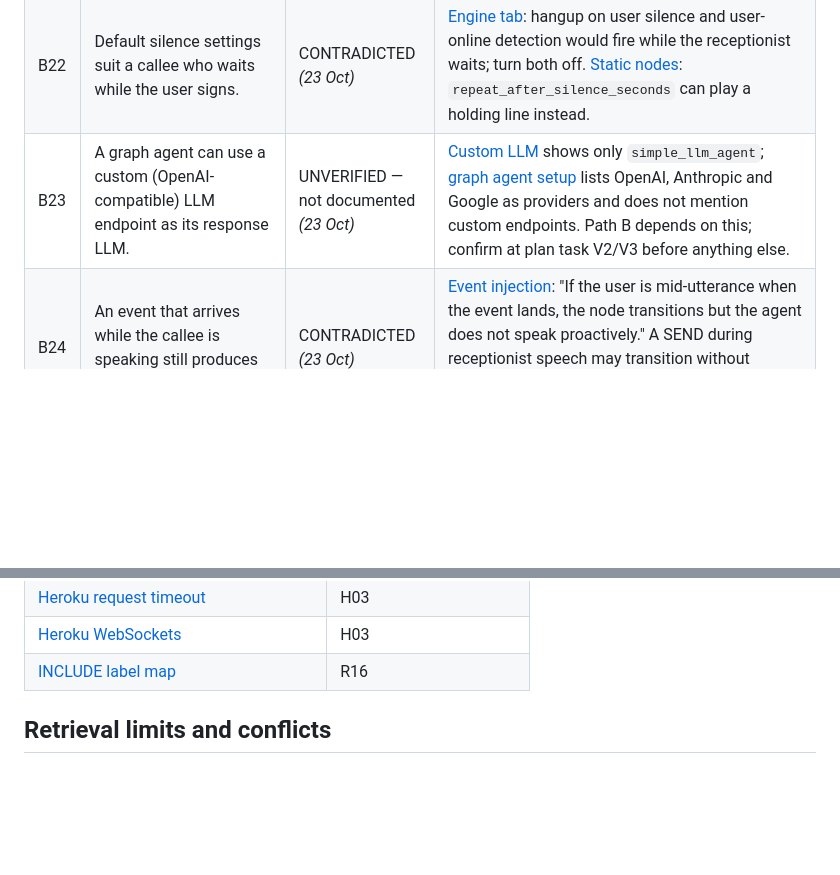
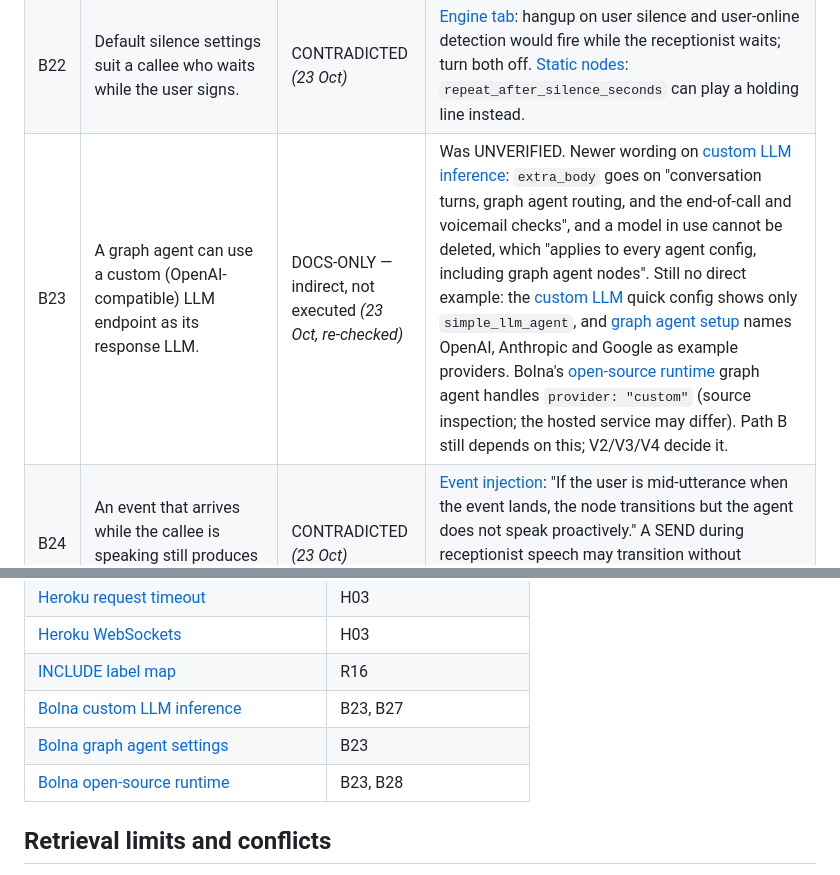
Before and after one commit to BishalJena/ishara, a Markdown page: docs/CLAIM-LEDGER.md, 2 parts joined by grey strips. Rendered like a GitHub page; blank space fills up the shorter version.

Commit message:
docs(ledger): raise B23 to indirect documentation, still unrun
Bolna's custom-LLM inference page now mentions graph agent routing and
graph agent nodes, which implies graph agents can use a custom LLM. No
page shows it directly and nothing has run, so B23 moves to docs-only
(indirect) instead of verified.

```diff
--- a/docs/CLAIM-LEDGER.md
+++ b/docs/CLAIM-LEDGER.md
@@ -106,7 +106,7 @@ Evidence originally checked **18 October 2026**; rows marked *(23 Oct)* were che
 | B20 | Outbound test calls need a purchased, KYC-verified Indian number. | CONTRADICTED *(23 Oct)* | [Make call](https://www.bolna.ai/docs/api-reference/calls/make.md) / [API quickstart](https://www.bolna.ai/docs/quickstarts/api.md): omit `from_phone_number` to use the account default number. [Buying numbers](https://www.bolna.ai/docs/buying-phone-numbers.md): purchasing an Indian number needs KYC. |
 | B21 | Sarvam, ElevenLabs, Cartesia voices and Deepgram nova ASR are inside Bolna's flat per-minute rate. | DOCS-ONLY *(23 Oct)* | [Preferred models](https://www.bolna.ai/docs/pricing/preferred-models.md): $0.06/min (₹5.52) flat rate including Sarvam bulbul v2/v3/v4-flash, ElevenLabs flash/turbo, Cartesia sonic, Deepgram nova-2/3; Kalpa/Smallest not listed. Telephony and platform fees extra. Snapshot; dashboard list governs. |
 | B22 | Default silence settings suit a callee who waits while the user signs. | CONTRADICTED *(23 Oct)* | [Engine tab](https://www.bolna.ai/docs/agent-setup/engine-tab.md): hangup on user silence and user-online detection would fire while the receptionist waits; turn both off. [Static nodes](https://www.bolna.ai/docs/graph-agent/static-nodes.md): `repeat_after_silence_seconds` can play a holding line instead. |
-| B23 | A graph agent can use a custom (OpenAI-compatible) LLM endpoint as its response LLM. | UNVERIFIED — not documented *(23 Oct)* | [Custom LLM](https://www.bolna.ai/docs/customizations/using-custom-llm.md) shows only `simple_llm_agent`; [graph agent setup](https://www.bolna.ai/docs/graph-agent/settings.md) lists OpenAI, Anthropic and Google as providers and does not mention custom endpoints. Path B depends on this; confirm at plan task V2/V3 before anything else. |
+| B23 | A graph agent can use a custom (OpenAI-compatible) LLM endpoint as its response LLM. | DOCS-ONLY — indirect, not executed *(23 Oct, re-checked)* | Was UNVERIFIED. Newer wording on [custom LLM inference](https://www.bolna.ai/docs/custom-llm-inference.md): `extra_body` goes on "conversation turns, graph agent routing, and the end-of-call and voicemail checks", and a model in use cannot be deleted, which "applies to every agent config, including graph agent nodes". Still no direct example: the [custom LLM](https://www.bolna.ai/docs/customizations/using-custom-llm.md) quick config shows only `simple_llm_agent`, and [graph agent setup](https://www.bolna.ai/docs/graph-agent/settings.md) names OpenAI, Anthropic and Google as example providers. Bolna's [open-source runtime](https://github.com/bolna-ai/bolna) graph agent handles `provider: "custom"` (source inspection; the hosted service may differ). Path B still depends on this; V2/V3/V4 decide it. |
 | B24 | An event that arrives while the callee is speaking still produces proactive speech. | CONTRADICTED *(23 Oct)* | [Event injection](https://www.bolna.ai/docs/graph-agent/event-injection.md): "If the user is mid-utterance when the event lands, the node transitions but the agent does not speak proactively." A SEND during receptionist speech may transition without speaking; the backend must detect a missing `spoken` and surface it. |
 | B25 | The callee cannot cut off an approved sentence. | CONTRADICTED — defaults *(23 Oct)* | [Engine tab](https://www.bolna.ai/docs/agent-setup/engine-tab.md): speech above the interruption word count stops the agent, and the stopwords "Stop", "Wait", "Hold on" always pause it. [Graph settings](https://www.bolna.ai/docs/graph-agent/settings.md): a node can override "words to interrupt" to 0. [Static nodes](https://www.bolna.ai/docs/graph-agent/static-nodes.md): an LLM-node silence repeat sends `[silence]` in the history, which the custom LLM can use to tell a holding-line request from a transcript. |
 | H01 | Submission is 31 Oct2026; ideas with a voice component qualify. | VERIFIED — official page | [Buildathon](https://www.bolna.ai/symphony/buildathon/): shortlist Nov3, interviews Nov5–7, results Nov8, finale Nov20 Bengaluru; top3 travel/top10 tickets. Not independent organizer confirmation beyond retrieved page. |
@@ -256,6 +256,9 @@ Sources checked for the demo build decisions. Not renumbered into the S-series a
 | [Heroku request timeout](https://devcenter.heroku.com/articles/request-timeout) | H03 |
 | [Heroku WebSockets](https://devcenter.heroku.com/articles/websockets) | H03 |
 | [INCLUDE label map](https://raw.githubusercontent.com/AI4Bharat/INCLUDE/master/label_maps/label_map_include.json) | R16 |
+| [Bolna custom LLM inference](https://www.bolna.ai/docs/custom-llm-inference.md) | B23, B27 |
+| [Bolna graph agent settings](https://www.bolna.ai/docs/graph-agent/settings.md) | B23 |
+| [Bolna open-source runtime](https://github.com/bolna-ai/bolna) | B23, B28 |
 
 ## Retrieval limits and conflicts
 
```
